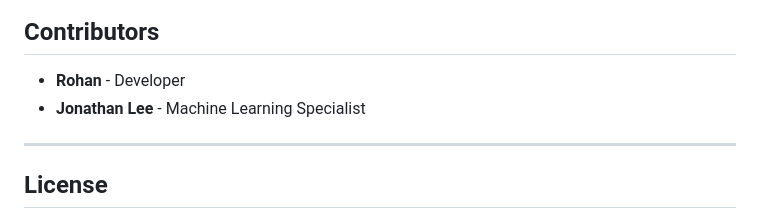
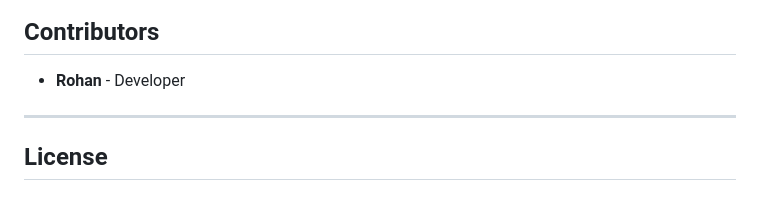
Before and after one commit to rohansingh2612/Fake-News-Detection-Sysytem, a Markdown page: README.md, the part around one of its changes. Drawn GitHub-style.

```diff
--- a/README.md
+++ b/README.md
@@ -175,7 +178,6 @@ User -> [Frontend (HTML/CSS/JS)] -> [Flask Backend] -> [MySQL Database]
 
 ## Contributors
 - **Rohan** - Developer
-- **Jonathan Lee** - Machine Learning Specialist
 
 ---
 
```
Also changed, not shown: other parts of README.md (+9 -5 lines).
